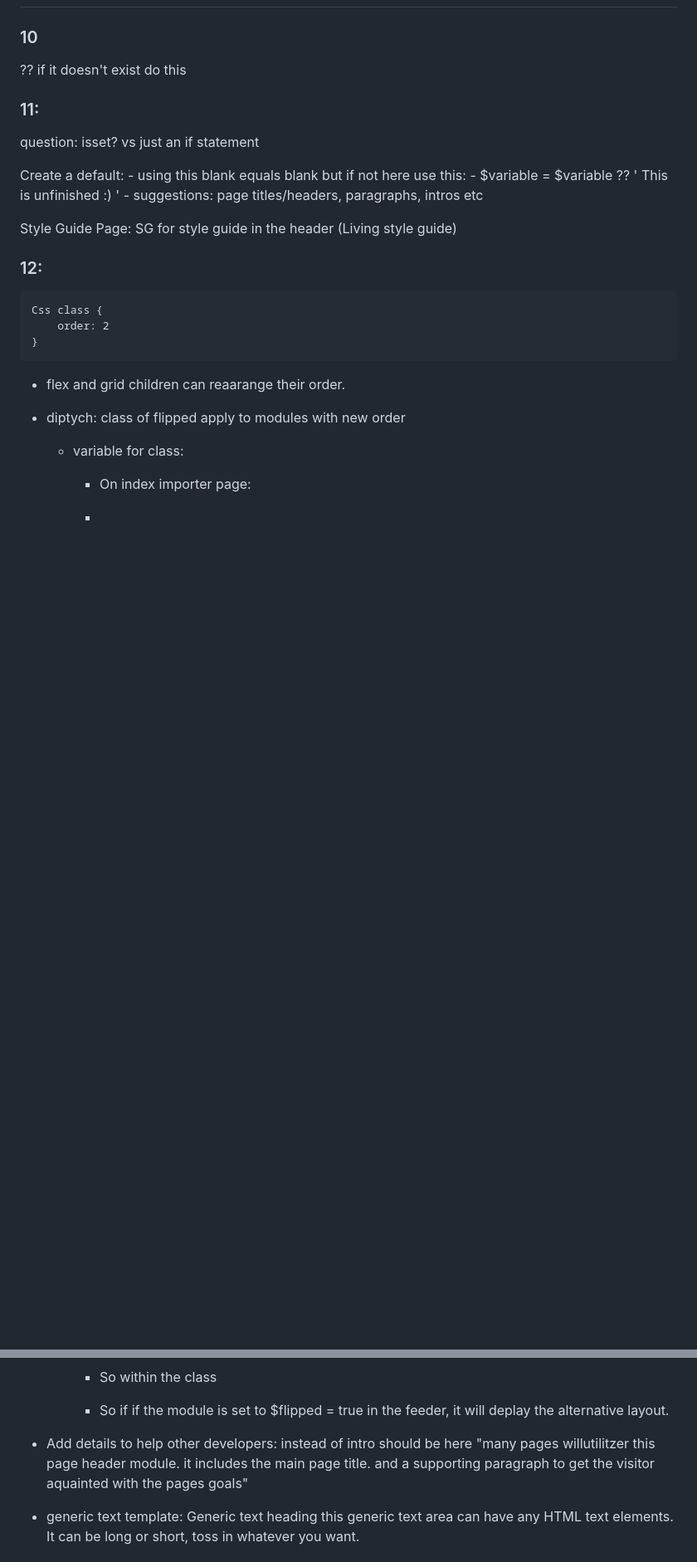
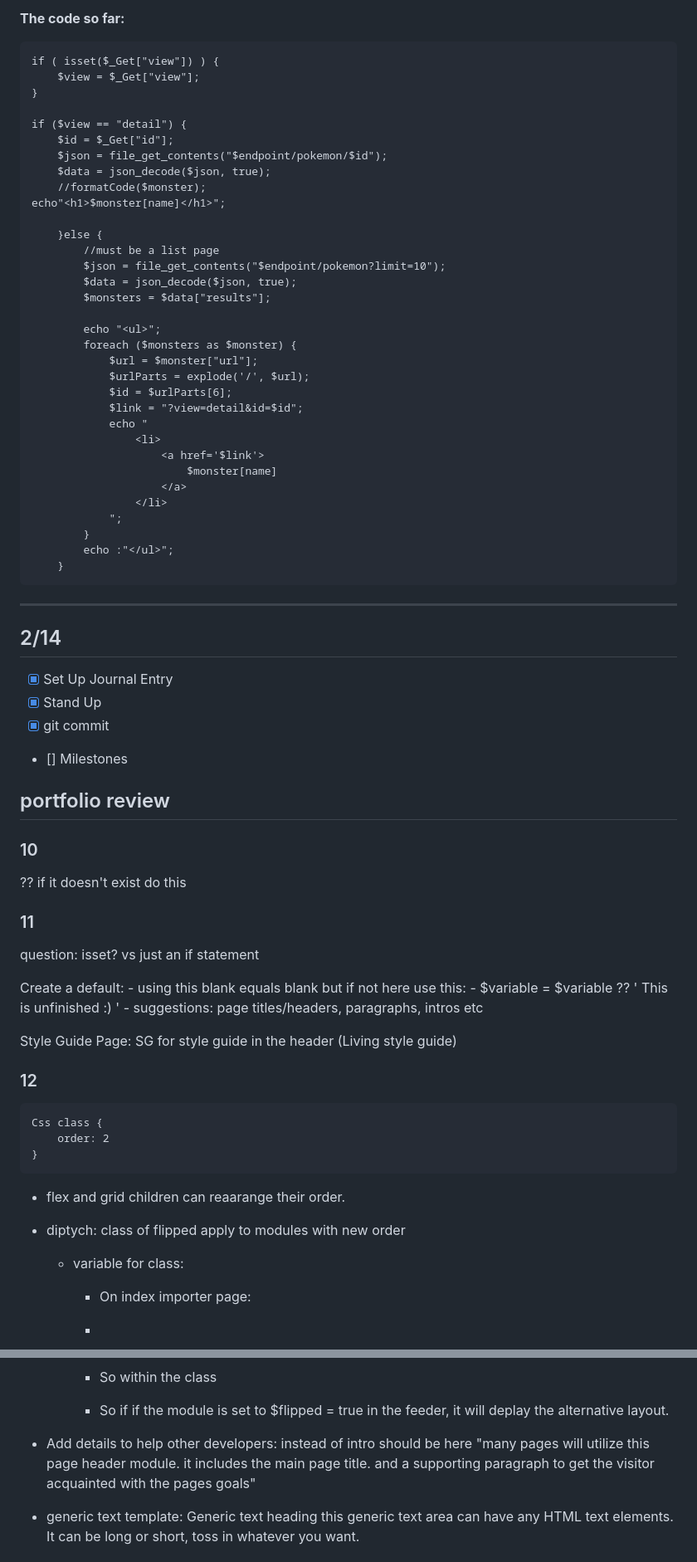
Before and after one commit to thealinamichelle/pe-projects, a Markdown page: journal.md, 2 parts joined by grey strips. Shown at 83% size. Rendered like a GitHub page; blank space fills up the shorter version.

```diff
--- a/journal.md
+++ b/journal.md
@@ -12,9 +129,56 @@
+**The code so far:**
+
+    if ( isset($_Get["view"]) ) {
+        $view = $_Get["view"];
+    }
+
+    if ($view == "detail") {
+        $id = $_Get["id"];
+        $json = file_get_contents("$endpoint/pokemon/$id");
+        $data = json_decode($json, true);
+        //formatCode($monster);
+    echo"<h1>$monster[name]</h1>";
+
+        }else {
+            //must be a list page
+            $json = file_get_contents("$endpoint/pokemon?limit=10");
+            $data = json_decode($json, true);
+            $monsters = $data["results"];
+
+            echo "<ul>";
+            foreach ($monsters as $monster) {
+                $url = $monster["url"];
+                $urlParts = explode('/', $url);
+                $id = $urlParts[6];
+                $link = "?view=detail&id=$id";
+                echo "
+                    <li>
+                        <a href='$link'>
+                            $monster[name]
+                        </a>
+                    </li>
+                ";
+            }
+            echo :"</ul>";
+        }
+
+
+---
+## 2/14
+
+- [x] Set Up Journal Entry
+- [x] Stand Up
+- [x] git commit
+- [] Milestones
+
+
+## portfolio review
 
 ### 10
 ?? if it doesn't exist do this
 
 
-### 11:
+### 11
 
 question: isset? vs just an if statement
 
@@ -28,7 +192,7 @@ Style Guide Page:
 	SG for style guide in the header
 	(Living style guide)
 
-### 12:
+### 12
 	Css class {
 		order: 2
 	}
@@ -60,7 +224,7 @@ Style Guide Page:
 
 - Add details to help other developers:
 instead of intro should be here
-"many pages willutilitzer this page header module. it includes the main page title. and a supporting paragraph to get the visitor aquainted with the pages goals"
+"many pages will utilize this page header module. it includes the main page title. and a supporting paragraph to get the visitor acquainted with the pages goals"
 
 - generic text template: Generic text heading
 this generic text area can have any HTML text elements. It can be long or short, toss in whatever you want.
```
Also changed, not shown: other parts of journal.md (+162 -51 lines).
